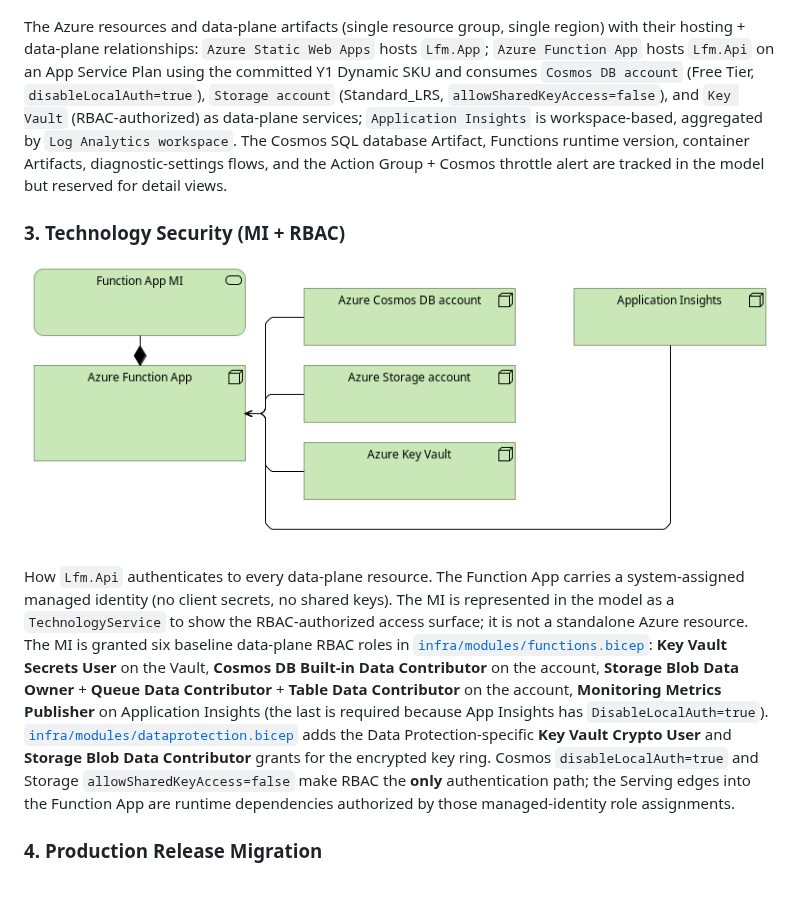
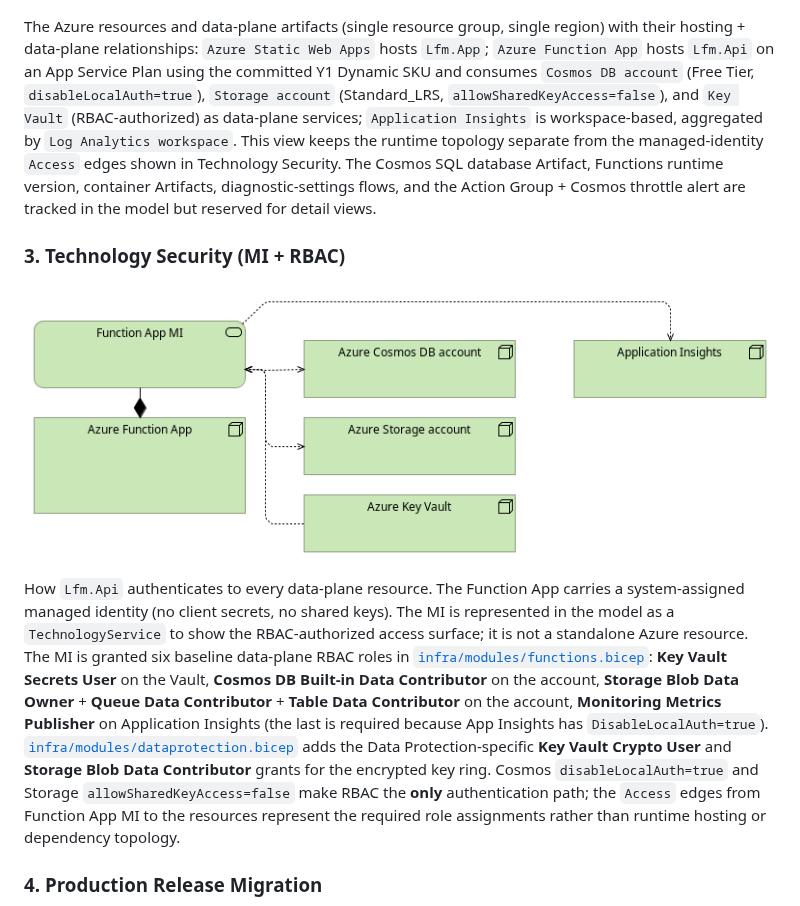
Before and after one commit to lfm-org/lfm, a Markdown page: docs/architecture/README.md, the part around the change. Drawn GitHub-style; pictures changed too: docs/architecture/renders/id-view-technology-security.png.

Commit message:
Fix technology security view

```diff
--- a/docs/architecture/README.md
+++ b/docs/architecture/README.md
@@ -30,13 +30,13 @@ LFM-internal vs Blizzard-external trust boundary, drawn explicitly with two `Gro
 
 ![Technology Realisation](renders/id-view-technology.png)
 
-The Azure resources and data-plane artifacts (single resource group, single region) with their hosting + data-plane relationships: `Azure Static Web Apps` hosts `Lfm.App`; `Azure Function App` hosts `Lfm.Api` on an App Service Plan using the committed Y1 Dynamic SKU and consumes `Cosmos DB account` (Free Tier, `disableLocalAuth=true`), `Storage account` (Standard_LRS, `allowSharedKeyAccess=false`), and `Key Vault` (RBAC-authorized) as data-plane services; `Application Insights` is workspace-based, aggregated by `Log Analytics workspace`. The Cosmos SQL database Artifact, Functions runtime version, container Artifacts, diagnostic-settings flows, and the Action Group + Cosmos throttle alert are tracked in the model but reserved for detail views.
+The Azure resources and data-plane artifacts (single resource group, single region) with their hosting + data-plane relationships: `Azure Static Web Apps` hosts `Lfm.App`; `Azure Function App` hosts `Lfm.Api` on an App Service Plan using the committed Y1 Dynamic SKU and consumes `Cosmos DB account` (Free Tier, `disableLocalAuth=true`), `Storage account` (Standard_LRS, `allowSharedKeyAccess=false`), and `Key Vault` (RBAC-authorized) as data-plane services; `Application Insights` is workspace-based, aggregated by `Log Analytics workspace`. This view keeps the runtime topology separate from the managed-identity `Access` edges shown in Technology Security. The Cosmos SQL database Artifact, Functions runtime version, container Artifacts, diagnostic-settings flows, and the Action Group + Cosmos throttle alert are tracked in the model but reserved for detail views.
 
 ### 3. Technology Security (MI + RBAC)
 
 ![Technology Security](renders/id-view-technology-security.png)
 
-How `Lfm.Api` authenticates to every data-plane resource. The Function App carries a system-assigned managed identity (no client secrets, no shared keys). The MI is represented in the model as a `TechnologyService` to show the RBAC-authorized access surface; it is not a standalone Azure resource. The MI is granted six baseline data-plane RBAC roles in [`infra/modules/functions.bicep`](../../infra/modules/functions.bicep): **Key Vault Secrets User** on the Vault, **Cosmos DB Built-in Data Contributor** on the account, **Storage Blob Data Owner** + **Queue Data Contributor** + **Table Data Contributor** on the account, **Monitoring Metrics Publisher** on Application Insights (the last is required because App Insights has `DisableLocalAuth=true`). [`infra/modules/dataprotection.bicep`](../../infra/modules/dataprotection.bicep) adds the Data Protection-specific **Key Vault Crypto User** and **Storage Blob Data Contributor** grants for the encrypted key ring. Cosmos `disableLocalAuth=true` and Storage `allowSharedKeyAccess=false` make RBAC the **only** authentication path; the Serving edges into the Function App are runtime dependencies authorized by those managed-identity role assignments.
+How `Lfm.Api` authenticates to every data-plane resource. The Function App carries a system-assigned managed identity (no client secrets, no shared keys). The MI is represented in the model as a `TechnologyService` to show the RBAC-authorized access surface; it is not a standalone Azure resource. The MI is granted six baseline data-plane RBAC roles in [`infra/modules/functions.bicep`](../../infra/modules/functions.bicep): **Key Vault Secrets User** on the Vault, **Cosmos DB Built-in Data Contributor** on the account, **Storage Blob Data Owner** + **Queue Data Contributor** + **Table Data Contributor** on the account, **Monitoring Metrics Publisher** on Application Insights (the last is required because App Insights has `DisableLocalAuth=true`). [`infra/modules/dataprotection.bicep`](../../infra/modules/dataprotection.bicep) adds the Data Protection-specific **Key Vault Crypto User** and **Storage Blob Data Contributor** grants for the encrypted key ring. Cosmos `disableLocalAuth=true` and Storage `allowSharedKeyAccess=false` make RBAC the **only** authentication path; the `Access` edges from Function App MI to the resources represent the required role assignments rather than runtime hosting or dependency topology.
 
 ### 4. Production Release Migration
 
```
Also changed, not shown: 1 other file.
